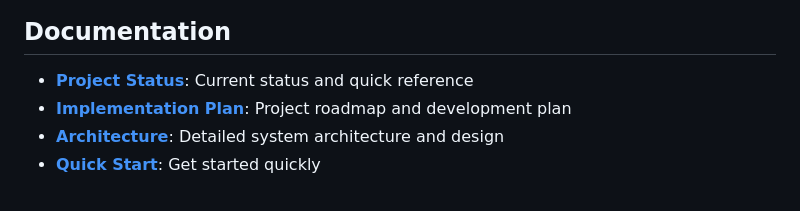
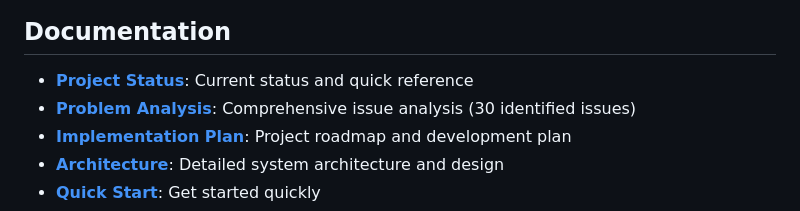
Before and after one commit to ULFHEDNAR-JAKE/OEN-Project_MUx1, a Markdown page: README.md, the part around the change. Drawn GitHub-style.

Commit message:
Update documentation to reference problem analysis with 30 identified issues
Co-authored-by: ULFHEDNAR-JAKE <69517049+ULFHEDNAR-JAKE@users.noreply.github.com>

```diff
--- a/README.md
+++ b/README.md
@@ -15,6 +15,7 @@ A comprehensive client-server authentication system with email verification, sup
 ## Documentation
 
 - **[Project Status](PROJECT_STATUS.md)**: Current status and quick reference
+- **[Problem Analysis](PROBLEM_ANALYSIS.md)**: Comprehensive issue analysis (30 identified issues)
 - **[Implementation Plan](IMPLEMENTATION_PLAN.md)**: Project roadmap and development plan
 - **[Architecture](ARCHITECTURE.md)**: Detailed system architecture and design
 - **[Quick Start](QUICKSTART.md)**: Get started quickly
```
Also changed, not shown: PROJECT_STATUS.md (+26 -5 lines).
